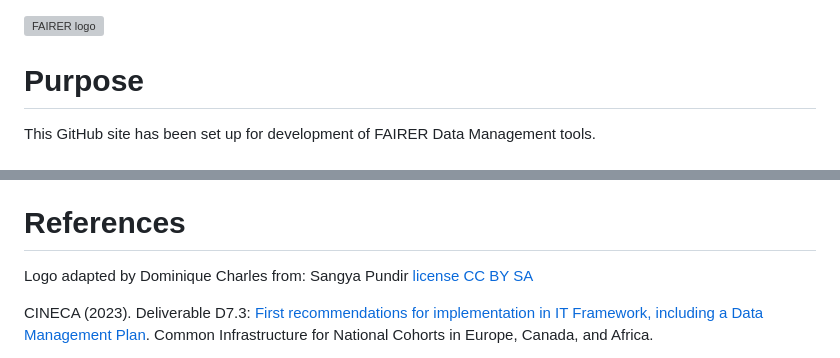
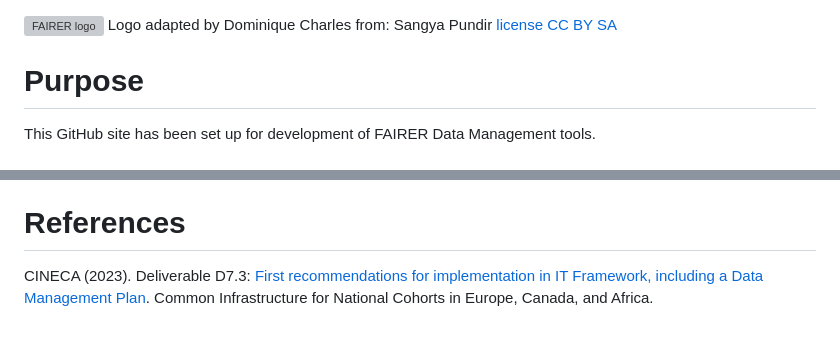
Before and after one commit to FAIRERdata/.github, a Markdown page: README.md, 2 parts joined by grey strips. GitHub-like rendering; blank space fills up the shorter version; grey boxes are pictures that could not be loaded.

Commit message:
Update README.md
Moved logo acknowledgment to top.

```diff
--- a/README.md
+++ b/README.md
@@ -1,4 +1,5 @@
 ![FAIRER logo](https://github.com/FAIRERdata/FAIRERdata/assets/159581967/601244a7-c159-4fcd-9966-20713cd14d3c)
+Logo adapted by Dominique Charles from: Sangya Pundir [license CC BY SA]([https://pages.github.com/](https://creativecommons.org/licenses/by-sa/4.0/deed.en)https://creativecommons.org/licenses/by-sa/4.0/deed.en)
 # Purpose
 This GitHub site has been set up for development of FAIRER Data Management tools.
 # FAIRER
@@ -12,8 +13,6 @@ Ethical data means that: (a) Data are collected and managed in compliance with r
 ## Reproducible
 Reproducible data and code means that the final data and code are computationally reproducible within some tolerance interval or defined limits of precision and accuracy, i.e. a 3rd party will be able to verify the data lineage and processing, reanalyze the data and obtain consistent computational results using the same input raw data, computational steps, methods, computer code, and conditions of analysis in order to determine if the same result emerges from the reprocessing and reanalysis. “Same result” can mean different things in different contexts: identical measures in a fully deterministic context, the same numeric results but differing in some irrelevant detail, statistically similar results in a non-deterministic context, or validation of a hypothesis. All data and code are made available for 3rd-party verification of reproducibility. Note that reproducibility is a different concept from replicability. In the latter case, the final published data are linked to sufficiently detailed methods and information for a 3rd-party to be able to verify the results based on the independent collection of new raw data using similar or different methods but leading to comparable results. See, also, [NASEM 2019](https://sites.nationalacademies.org/sites/reproducibility-in-science/index.htm).
 # References
-Logo adapted by Dominique Charles from: Sangya Pundir [license CC BY SA]([https://pages.github.com/](https://creativecommons.org/licenses/by-sa/4.0/deed.en)https://creativecommons.org/licenses/by-sa/4.0/deed.en)
-
 CINECA (2023). Deliverable D7.3: [First recommendations for implementation in IT Framework, including a Data Management Plan](https://can01.safelinks.protection.outlook.com/?url=https%3A%2F%2Fzenodo.org%2Frecord%2F7680755%23.ZEf45_zMJnI&data=05%7C01%7CClaire.Austin%40ec.gc.ca%7Cef6dac7f47e147e7ff9e08dbbae47574%7C740c5fd36e8b41769cc9454dbe4e62c4%7C0%7C0%7C638309263223423101%7CUnknown%7CTWFpbGZsb3d8eyJWIjoiMC4wLjAwMDAiLCJQIjoiV2luMzIiLCJBTiI6Ik1haWwiLCJXVCI6Mn0%3D%7C3000%7C%7C%7C&sdata=gDg3fNP1O7EaG7HHge%2BP5RQ5xRPCvBo2%2FeG7YeBmkrI%3D&reserved=0). Common Infrastructure for National Cohorts in Europe, Canada, and Africa.
 
 NASEM (2019). [Reproducibility and Replicability in Science](https://doi.org/10.17226/25303). National Academies of Sciences, Engineering, and Medicine.
```
